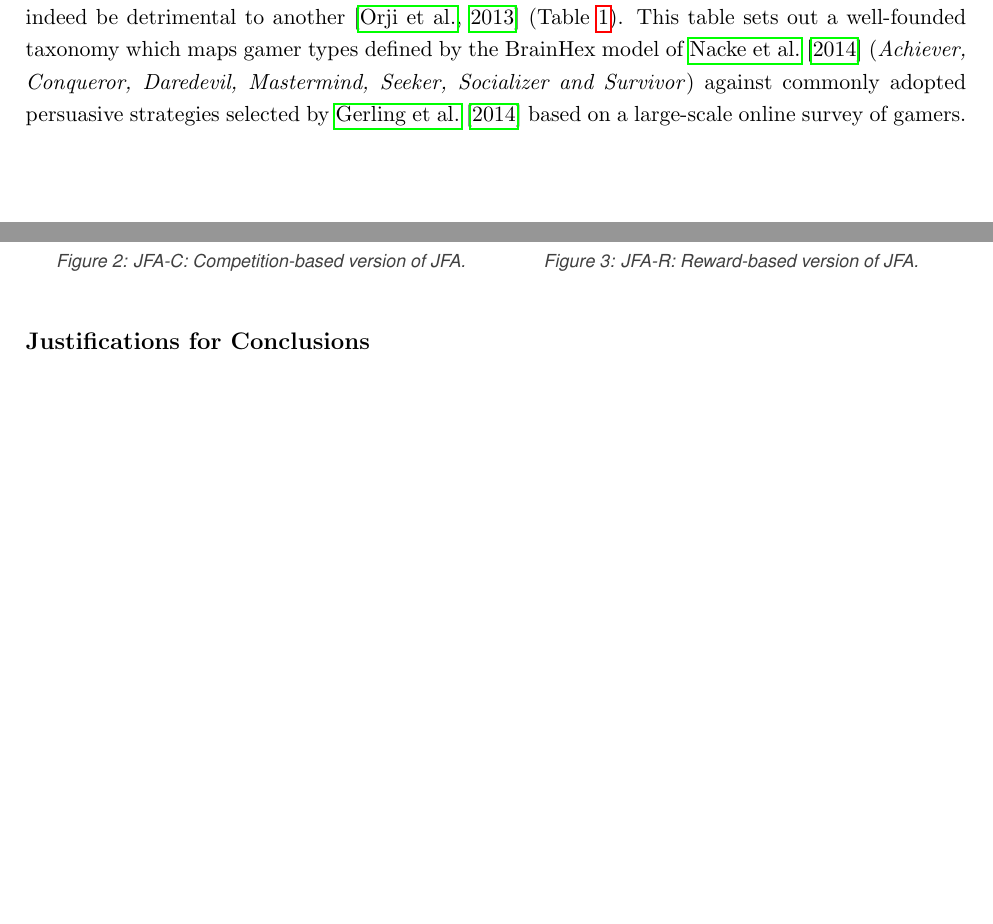
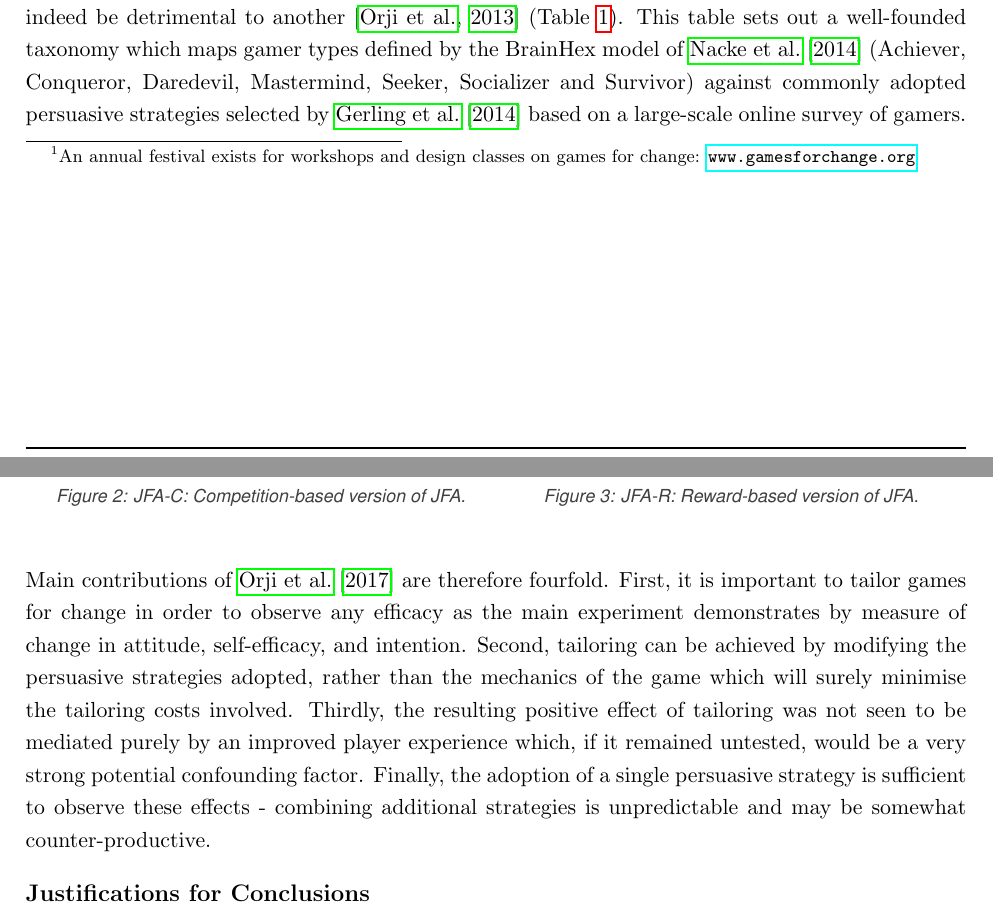
Before and after one commit to cd223/thcicw, a LaTeX document (doc/essay1.tex): two parts of pages 1 and 3 of 6, joined at a grey line, cut so that both start at the same text, the shorter picture padded with empty space. Compiled offline with pdfLaTeX.

Commit message:
Adding to essay 1

```diff
--- a/doc/essay1.tex
+++ b/doc/essay1.tex
@@ -6,9 +6,9 @@
 Persuasion is the act of influencing or reinforcing certain attitudes and behaviours \citep{khaled2008}. The use of technology for encouraging behavioural change to benefit its users or the wider community is a long-term area of research \citep{fogg2002}. This review will present a summary and critical analysis of \citet{orji2017} whose paper explores the use of personalisation models as a persuasive device for improving the efficacy of games which are designed to change user behaviour, as well as putting forward a set of suggestions for future work in this domain of Persuasive Technology.
 
 \sectiontitle{Summary of Contributions}
-\citet{orji2017} highlight the rising prominence of \textit{games for change} that are designed for purposes other than entertainment, to effectively educate players about certain topics in a way that influences their behaviour \citep{busch2015}. The authors raise the issue that many such games are designed with a ``\textit{one size fits all}'' philosophy whereby the design of the game itself (and its adopted persuasive \textit{strategies}) are not tailored to the \textit{type} of the player. \citet{orji2017} therefore seek to answer two main research questions to understand the observed efficacy of certain strategies in existing games \citep{peng2009,kaipainen2012}. Firstly, whether tailoring games for change to a specific player type increases their persuasiveness. Secondly, if beneficial effects of tailoring are observed, whether these effects are mediated by an improved play experience. If these could be answered, results could inform the future decisions of games designers in which persuasive strategies they adopt to maximise efficacy in certain player types.
+\citet{orji2017} highlight the rising prominence of \textit{games for change}\footnote{An annual festival exists for workshops and design classes on games for change: \url{www.gamesforchange.org}} that are designed for purposes other than entertainment, to effectively educate players about certain topics in a way that influences their behaviour \citep{busch2015}. The authors raise the issue that many such games are designed with a ``\textit{one size fits all}'' philosophy whereby the design of the game itself (and its adopted persuasive \textit{strategies}) are not tailored to the \textit{type} of the player. \citet{orji2017} therefore seek to answer two main research questions to understand the observed efficacy of certain strategies in existing games \citep{peng2009,kaipainen2012}. Firstly, whether tailoring games for change to a specific player type increases their persuasiveness. Secondly, if beneficial effects of tailoring are observed, whether these effects are mediated by an improved play experience. If these could be answered, results could inform the future decisions of games designers in which persuasive strategies they adopt to maximise efficacy in certain player types.
 
-Initial work by the authors indicated that a strategy shown as effective for one type of user could indeed be detrimental to another \citep{orji2013} (Table \ref{tbl:orji2017-beta-sem}). This table sets out a well-founded taxonomy which maps gamer types defined by the BrainHex model of \citet{nacke2014} (\textit{Achiever, Conqueror, Daredevil, Mastermind, Seeker, Socializer and Survivor}) against commonly adopted persuasive strategies selected by \citet{gerling2014} based on a large-scale online survey of gamers.
+Initial work by the authors indicated that a strategy shown as effective for one type of user could indeed be detrimental to another \citep{orji2013} (Table \ref{tbl:orji2017-beta-sem}). This table sets out a well-founded taxonomy which maps gamer types defined by the BrainHex model of \citet{nacke2014} (Achiever, Conqueror, Daredevil, Mastermind, Seeker, Socializer and Survivor) against commonly adopted persuasive strategies selected by \citet{gerling2014} based on a large-scale online survey of gamers.
 
 \begin{table}[H]
 \centering
@@ -40,6 +40,9 @@ To evaluate their research questions, \citeauthor{orji2017} implemented two vers
 \endminipage
 \end{figure}
 
+Main contributions of \citet{orji2017} are therefore fourfold. First, it is important to tailor games for change in order to observe any efficacy as the main experiment demonstrates by measure of change in attitude, self-efficacy, and intention. Second, tailoring can be achieved by modifying the persuasive strategies adopted, rather than the mechanics of the game which will surely minimise the tailoring costs involved.
+Thirdly, the resulting positive effect of tailoring was not seen to be mediated purely by an improved player experience which, if it remained untested, would be a very strong potential confounding factor. Finally, the adoption of a single persuasive strategy is sufficient to observe these effects - combining additional strategies is unpredictable and may be somewhat counter-productive.
+
 \sectiontitle{Justifications for Conclusions}
 
 \begin{figure}[H]
```
Also changed, not shown: doc/essay1.pdf, doc/essay1.tex (2 more changed lines).
